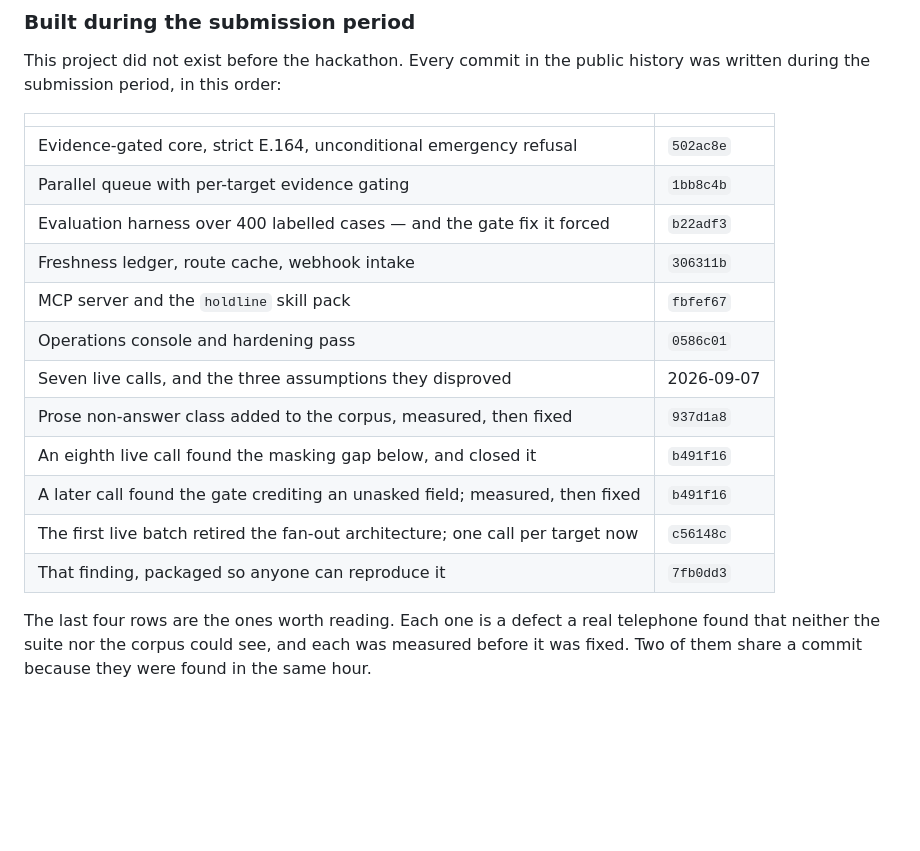
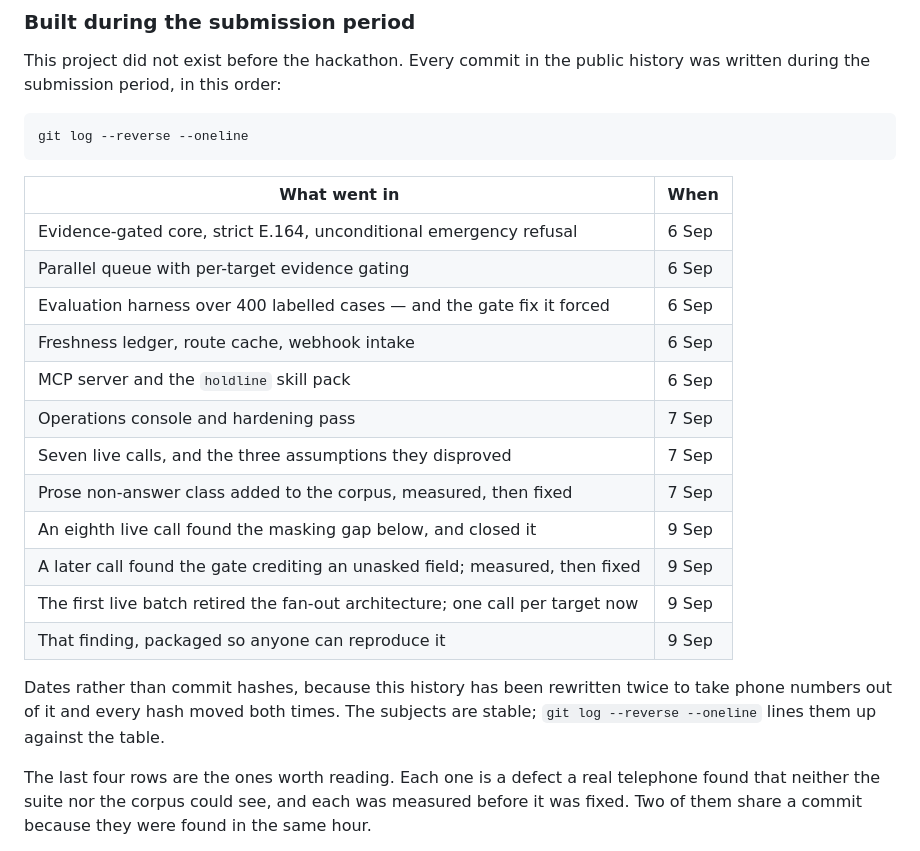
Before and after one commit to Elioz404/HOLDLINE, a Markdown page: README.md, the part around the change. Rendered like a GitHub page; blank space fills up the shorter version.

Commit message:
docs: date the changelog instead of pinning it to hashes that move

````diff
--- a/README.md
+++ b/README.md
@@ -525,20 +525,28 @@ otherwise.
 This project did not exist before the hackathon. Every commit in the public
 history was written during the submission period, in this order:
 
-| | |
+```
+git log --reverse --oneline
+```
+
+| What went in | When |
 | --- | --- |
-| Evidence-gated core, strict E.164, unconditional emergency refusal | `502ac8e` |
-| Parallel queue with per-target evidence gating | `1bb8c4b` |
-| Evaluation harness over 400 labelled cases — and the gate fix it forced | `b22adf3` |
-| Freshness ledger, route cache, webhook intake | `306311b` |
-| MCP server and the `holdline` skill pack | `fbfef67` |
-| Operations console and hardening pass | `0586c01` |
-| Seven live calls, and the three assumptions they disproved | 2026-09-07 |
-| Prose non-answer class added to the corpus, measured, then fixed | `937d1a8` |
-| An eighth live call found the masking gap below, and closed it | `b491f16` |
-| A later call found the gate crediting an unasked field; measured, then fixed | `b491f16` |
-| The first live batch retired the fan-out architecture; one call per target now | `c56148c` |
-| That finding, packaged so anyone can reproduce it | `7fb0dd3` |
+| Evidence-gated core, strict E.164, unconditional emergency refusal | 6 Sep |
+| Parallel queue with per-target evidence gating | 6 Sep |
+| Evaluation harness over 400 labelled cases — and the gate fix it forced | 6 Sep |
+| Freshness ledger, route cache, webhook intake | 6 Sep |
+| MCP server and the `holdline` skill pack | 6 Sep |
+| Operations console and hardening pass | 7 Sep |
+| Seven live calls, and the three assumptions they disproved | 7 Sep |
+| Prose non-answer class added to the corpus, measured, then fixed | 7 Sep |
+| An eighth live call found the masking gap below, and closed it | 9 Sep |
+| A later call found the gate crediting an unasked field; measured, then fixed | 9 Sep |
+| The first live batch retired the fan-out architecture; one call per target now | 9 Sep |
+| That finding, packaged so anyone can reproduce it | 9 Sep |
+
+Dates rather than commit hashes, because this history has been rewritten twice
+to take phone numbers out of it and every hash moved both times. The subjects
+are stable; `git log --reverse --oneline` lines them up against the table.
 
 The last four rows are the ones worth reading. Each one is a defect a real
 telephone found that neither the suite nor the corpus could see, and each was
````
